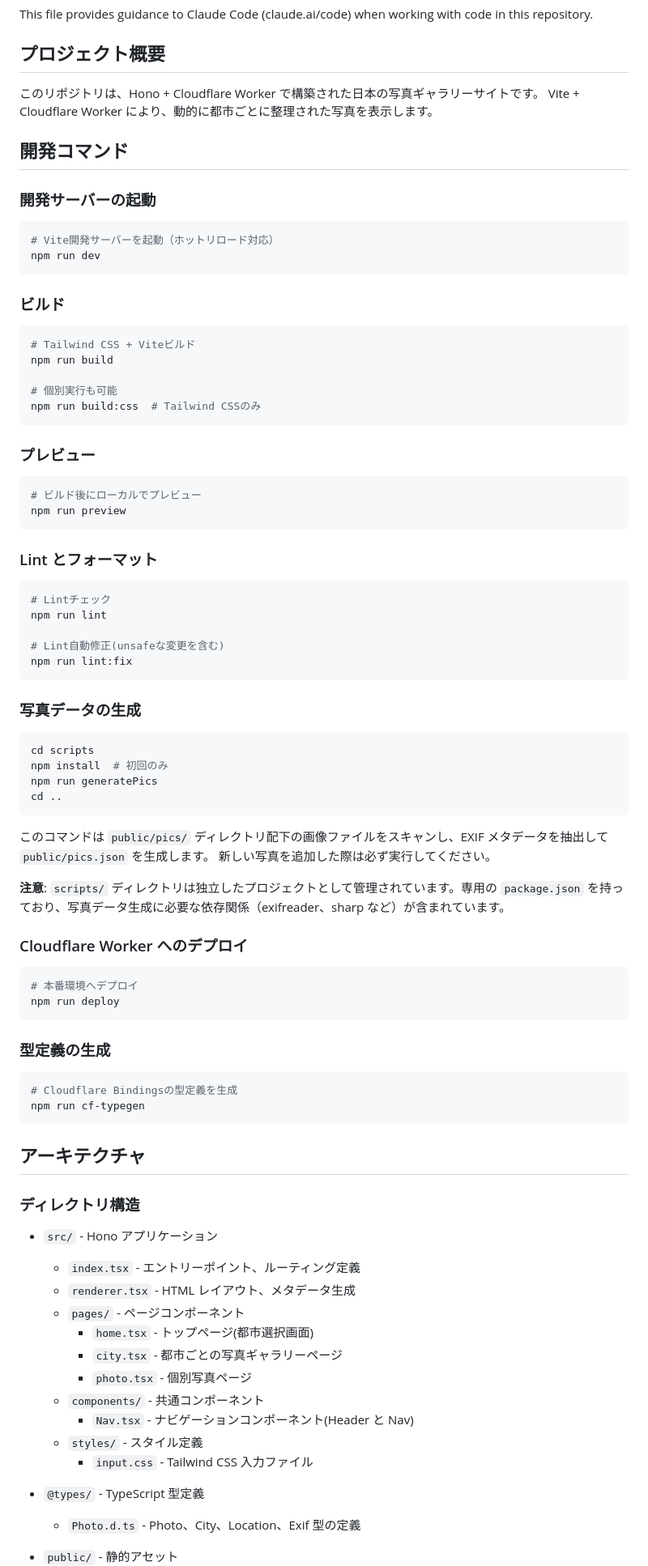
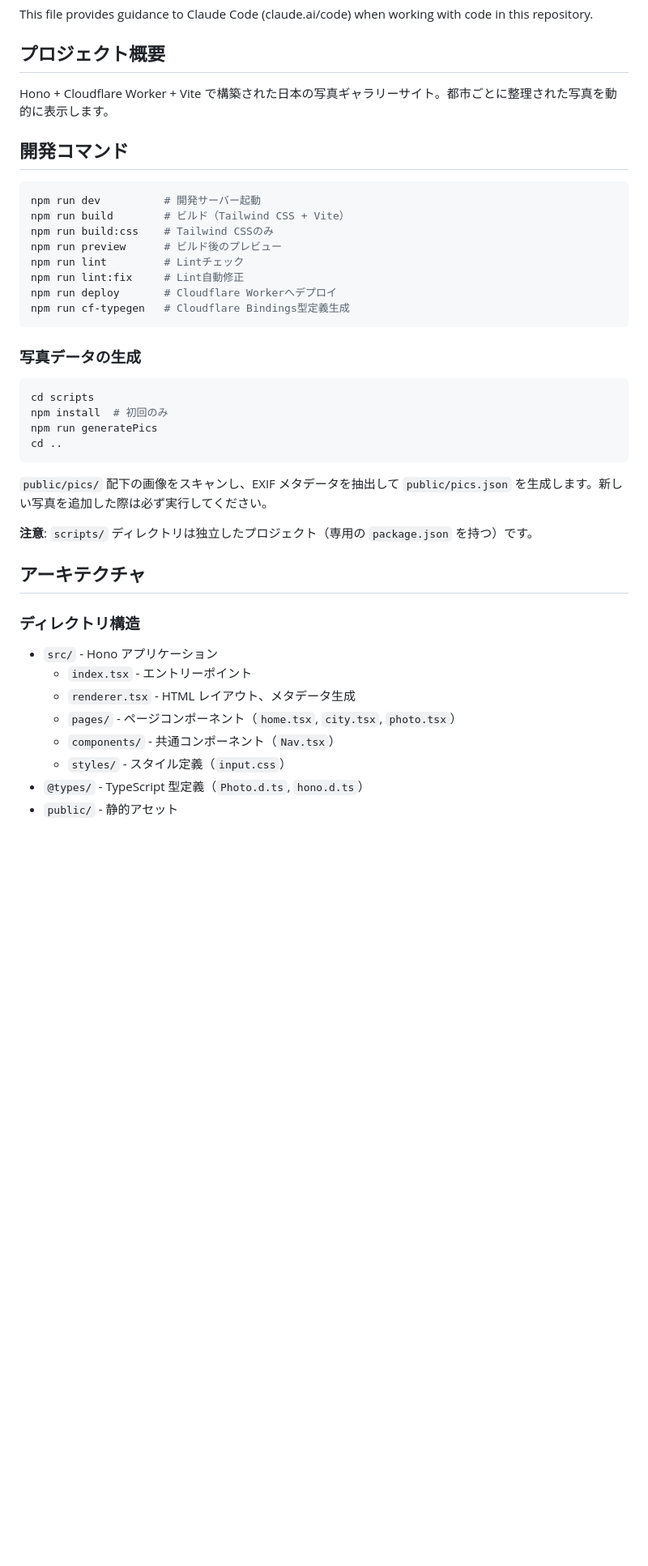
Before and after one commit to YusukeKokubo/phantomtype, a Markdown page: CLAUDE.md, the part around one of its changes. Shown at 81% size. Drawn GitHub-style; blank space fills up the shorter version.

Commit message:
docs: CLAUDE.md をコンパクト化
- 開発コマンドセクションを統合
- ディレクトリ構造の説明を簡潔化
- データフローの型定義を簡潔化
- 技術的詳細の冗長な説明を削減
- テストセクションをコードスタイルに統合
- プロジェクト概要を1行に統合
- 約190行から98行に削減（48%削減）

````diff
--- a/CLAUDE.md
+++ b/CLAUDE.md
@@ -4,43 +4,19 @@ This file provides guidance to Claude Code (claude.ai/code) when working with co
 
 ## プロジェクト概要
 
-このリポジトリは、Hono + Cloudflare Worker で構築された日本の写真ギャラリーサイトです。
-Vite + Cloudflare Worker により、動的に都市ごとに整理された写真を表示します。
+Hono + Cloudflare Worker + Vite で構築された日本の写真ギャラリーサイト。都市ごとに整理された写真を動的に表示します。
 
 ## 開発コマンド
 
-### 開発サーバーの起動
-
 ```bash
-# Vite開発サーバーを起動（ホットリロード対応）
-npm run dev
-```
-
-### ビルド
-
-```bash
-# Tailwind CSS + Viteビルド
-npm run build
-
-# 個別実行も可能
-npm run build:css  # Tailwind CSSのみ
-```
-
-### プレビュー
-
-```bash
-# ビルド後にローカルでプレビュー
-npm run preview
-```
-
-### Lint とフォーマット
-
-```bash
-# Lintチェック
-npm run lint
-
-# Lint自動修正(unsafeな変更を含む)
-npm run lint:fix
+npm run dev          # 開発サーバー起動
+npm run build        # ビルド（Tailwind CSS + Vite）
+npm run build:css    # Tailwind CSSのみ
+npm run preview      # ビルド後のプレビュー
+npm run lint         # Lintチェック
+npm run lint:fix     # Lint自動修正
+npm run deploy       # Cloudflare Workerへデプロイ
+npm run cf-typegen   # Cloudflare Bindings型定義生成
 ```
 
 ### 写真データの生成
@@ -52,44 +28,19 @@ npm run generatePics
 cd ..
 ```
 
-このコマンドは `public/pics/` ディレクトリ配下の画像ファイルをスキャンし、EXIF メタデータを抽出して `public/pics.json` を生成します。
-新しい写真を追加した際は必ず実行してください。
+`public/pics/` 配下の画像をスキャンし、EXIF メタデータを抽出して `public/pics.json` を生成します。新しい写真を追加した際は必ず実行してください。
 
-**注意**: `scripts/` ディレクトリは独立したプロジェクトとして管理されています。専用の `package.json` を持っており、写真データ生成に必要な依存関係（exifreader、sharp など）が含まれています。
-
-### Cloudflare Worker へのデプロイ
-
-```bash
-# 本番環境へデプロイ
-npm run deploy
-```
-
-### 型定義の生成
-
-```bash
-# Cloudflare Bindingsの型定義を生成
-npm run cf-typegen
-```
+**注意**: `scripts/` ディレクトリは独立したプロジェクト（専用の `package.json` を持つ）です。
 
 ## アーキテクチャ
 
 ### ディレクトリ構造
 
 - `src/` - Hono アプリケーション
-
-  - `index.tsx` - エントリーポイント、ルーティング定義
+  - `index.tsx` - エントリーポイント
   - `renderer.tsx` - HTML レイアウト、メタデータ生成
-  - `pages/` - ページコンポーネント
-    - `home.tsx` - トップページ(都市選択画面)
-    - `city.tsx` - 都市ごとの写真ギャラリーページ
-    - `photo.tsx` - 個別写真ページ
-  - `components/` - 共通コンポーネント
-    - `Nav.tsx` - ナビゲーションコンポーネント(Header と Nav)
-  - `styles/` - スタイル定義
-    - `input.css` - Tailwind CSS 入力ファイル
-
-- `@types/` - TypeScript 型定義
-
-  - `Photo.d.ts` - Photo、City、Location、Exif 型の定義
-
+  - `pages/` - ページコンポーネント（`home.tsx`, `city.tsx`, `photo.tsx`）
+  - `components/` - 共通コンポーネント（`Nav.tsx`）
+  - `styles/` - スタイル定義（`input.css`）
+- `@types/` - TypeScript 型定義（`Photo.d.ts`, `hono.d.ts`）
 - `public/` - 静的アセット
````
Also changed, not shown: other parts of CLAUDE.md (+18 -60 lines).
